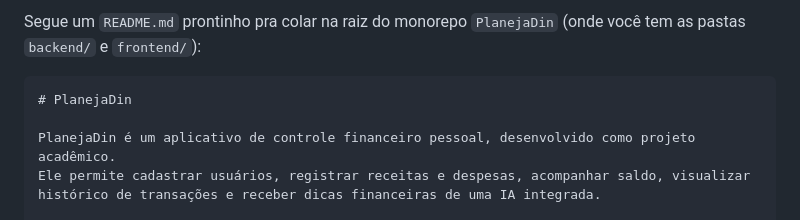
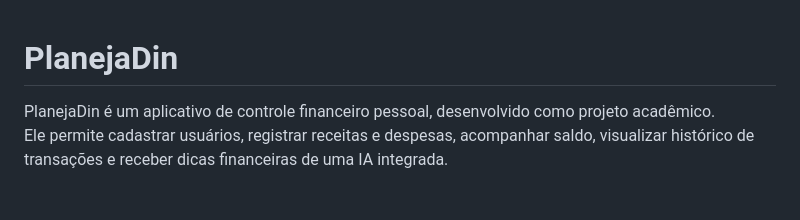
Before and after one commit to renanewbank/PlanejaDin, a Markdown page: README.md, the part around the change. Rendered like a GitHub page; blank space fills up the shorter version.

Commit message:
Update README.md content and formatting
Removed introductory text and markdown formatting from README.

`````diff
--- a/README.md
+++ b/README.md
@@ -1,6 +1,4 @@
-Segue um `README.md` prontinho pra colar na raiz do monorepo `PlanejaDin` (onde você tem as pastas `backend/` e `frontend/`):
 
-````markdown
 # PlanejaDin
 
 PlanejaDin é um aplicativo de controle financeiro pessoal, desenvolvido como projeto acadêmico.
`````
